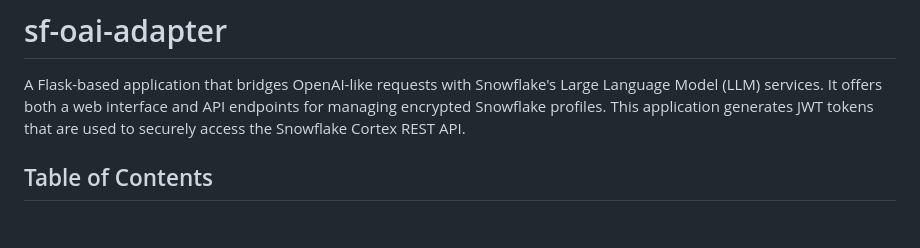
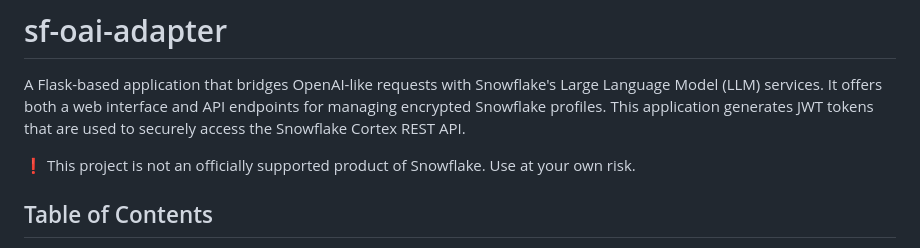
Before and after one commit to sfc-gh-vyanamandra/sf-oai-adapter, a Markdown page: README.md, the part around the change. Drawn GitHub-style; blank space fills up the shorter version.

Commit message:
Update README.md
added a message indicating this is not an officially supported product of Snowflake.

```diff
--- a/README.md
+++ b/README.md
@@ -1,6 +1,10 @@
 # sf-oai-adapter
 
 A Flask-based application that bridges OpenAI-like requests with Snowflake's Large Language Model (LLM) services. It offers both a web interface and API endpoints for managing encrypted Snowflake profiles. This application generates JWT tokens that are used to securely access the Snowflake Cortex REST API.
+
+
+❗	This project is not an officially supported product of Snowflake. Use at your own risk.
+
 
 ## Table of Contents
 - [Features](#features)
```
